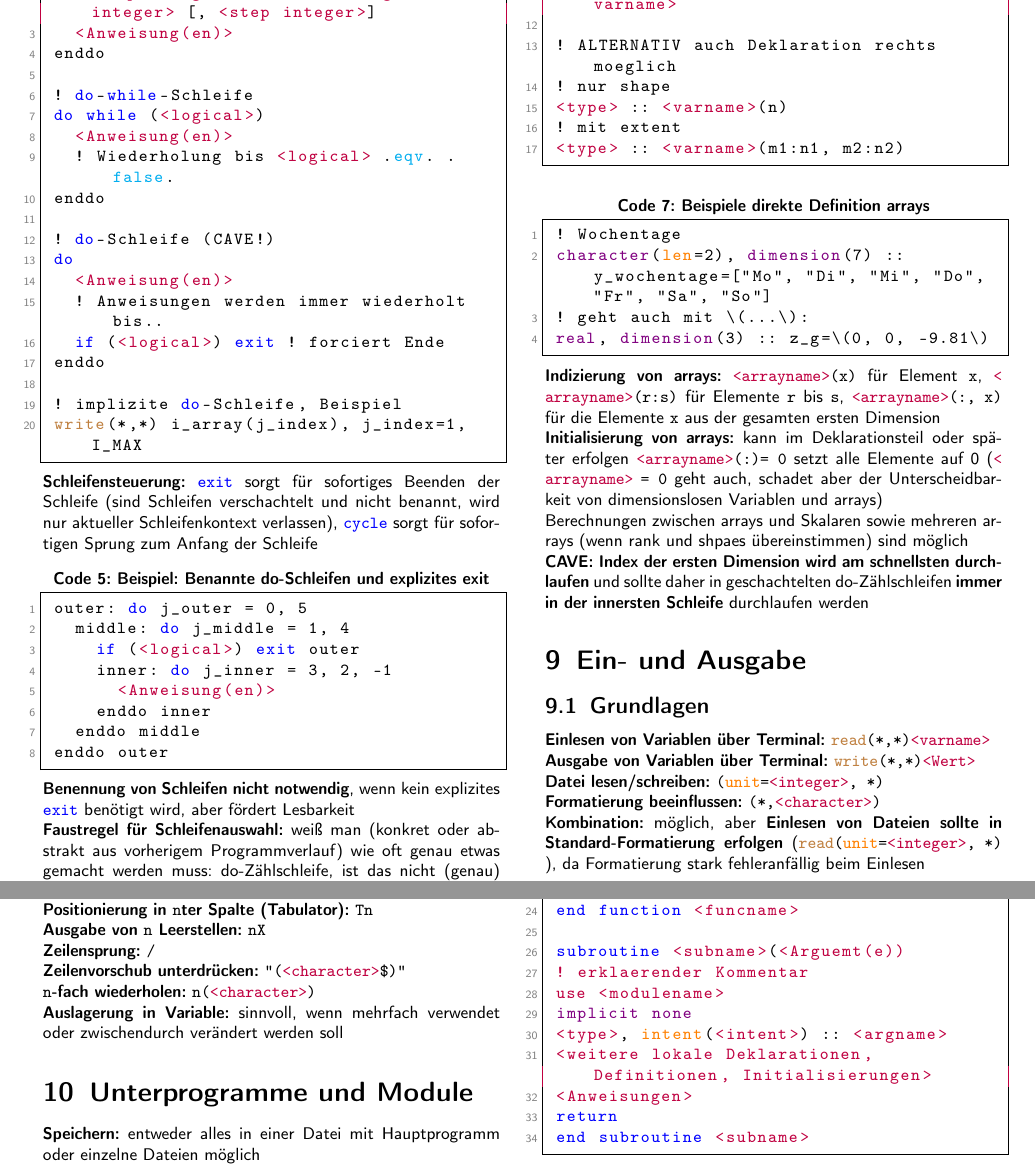
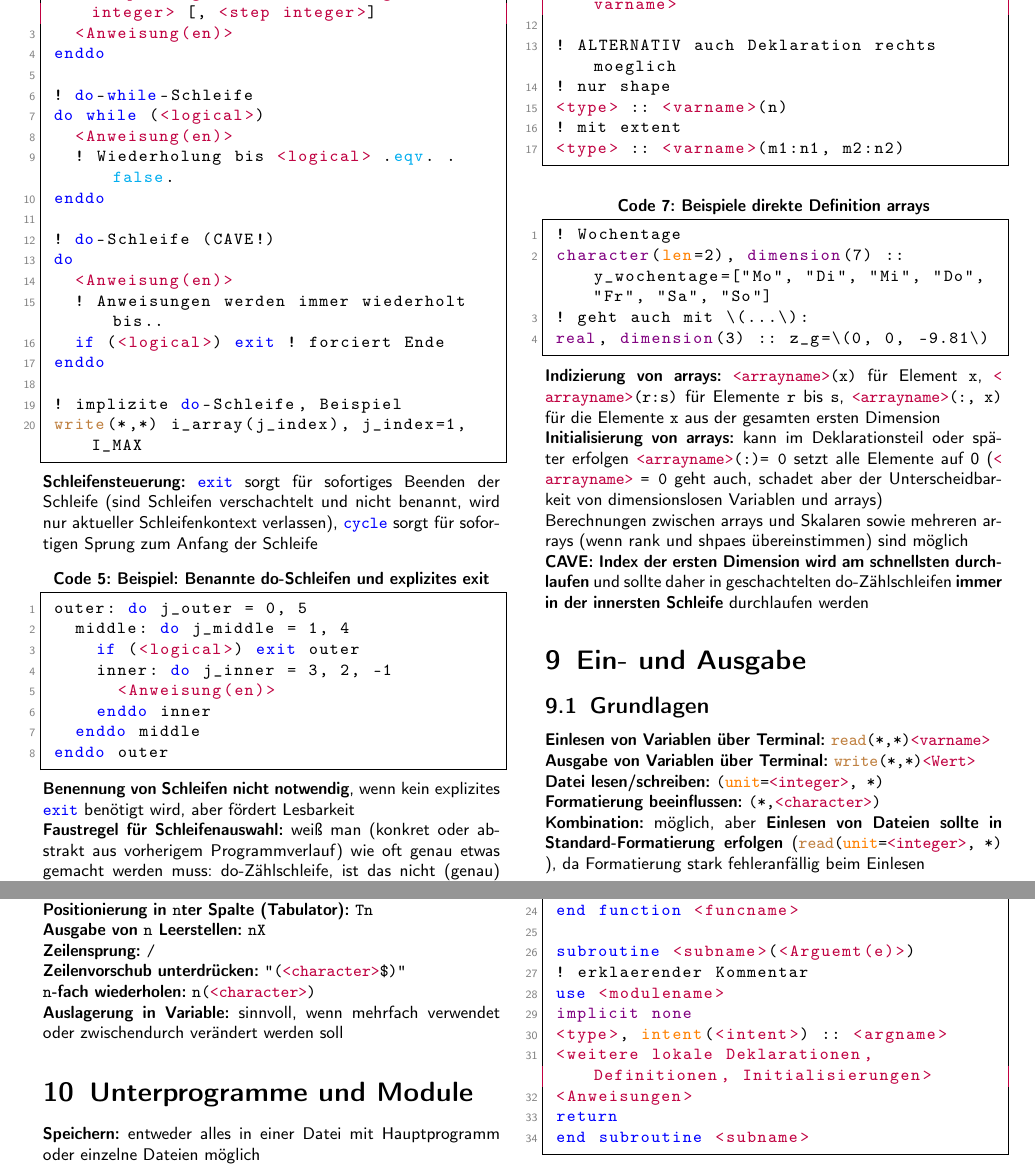
Before and after one commit to karlhaensel/meteorologie, a LaTeX document (cheat-sheets/CheatSheet_Fortran95.tex): two parts of pages 2 and 3 of 3, joined at a grey line, cut so that both start at the same text. Compiled offline with pdfLaTeX.

Commit message:
correct syntax highlighting in CheatSheet_Fortran95.tex

```diff
--- a/cheat-sheets/CheatSheet_Fortran95.tex
+++ b/cheat-sheets/CheatSheet_Fortran95.tex
@@ -26,7 +26,7 @@
   commentstyle=\color{gray},
   stringstyle=\color{olive},
   moredelim=[s][\color{purple}]{<}{>},  % Platzhalter in spitzen Klammern faerben
-  morekeywords={kind, module, use, allocate, deallocate, contains, subroutine, function, end, if, then, else, endif, do, while, cycle, exit, select, case, default, print, stop, error, go, to, continue, return, call, data, save, common, equivalence, external, intrinsic, assign, pause, class, type, public, private, sequence, extends, import},
+  morekeywords={kind, module, use, allocate, deallocate, contains, subroutine, function, end, if, then, else, endif, do, enddo, while, cycle, exit, select, case, default, print, stop, error, go, to, continue, return, call, data, save, common, equivalence, external, intrinsic, assign, pause, class, type, public, private, sequence, extends, import},
   morekeywords=[2]{not, and, or, xor, eqv, neqv, true, false}, % Logik-Operatoren
   morekeywords=[3]{write, read, close, rewind, backspace, inquire, mod, nint, abs, repeat, trim},  % built-in Prozeduren/Funktionen
   morekeywords=[4]{format, kind, len, unit, status, iostat, action, postion, form, exist, file, intent}, % Standard-Argumente
@@ -311,7 +311,7 @@ Berechnungen zwischen arrays und Skalaren sowie mehreren arrays (wenn rank und s
   return
   end function <funcname>
 
-  subroutine <subname>(<Arguemt(e))
+  subroutine <subname>(<Arguemt(e)>)
   ! erklaerender Kommentar
   use <modulename>
   implicit none
```
